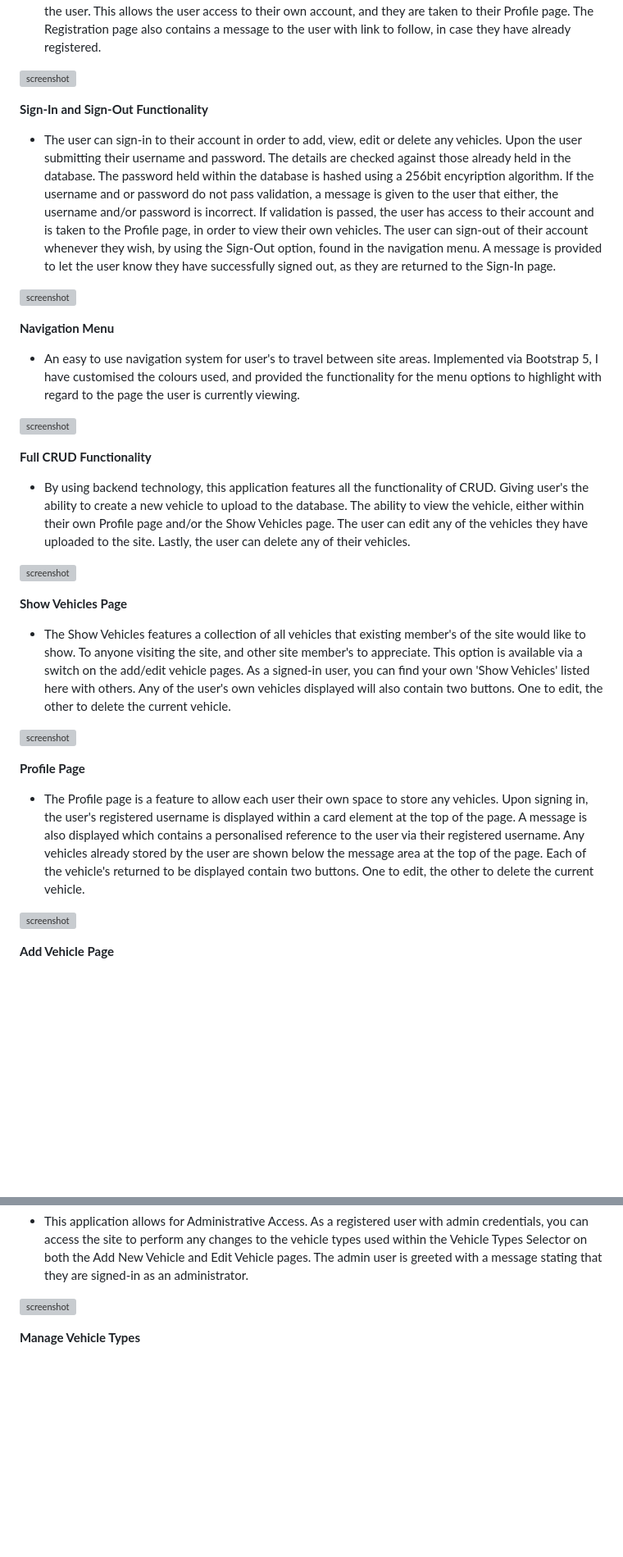
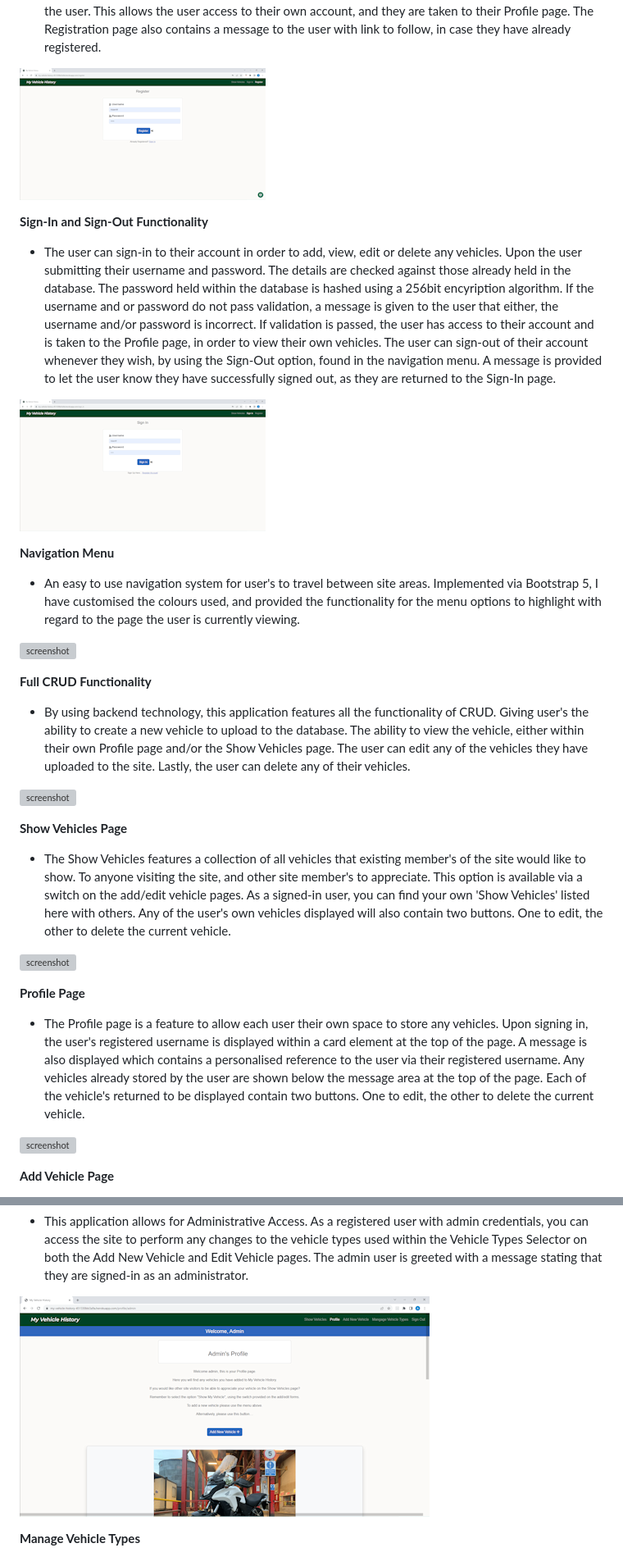
Before and after one commit to Ad-White/my-vehicle-history, a Markdown page: README.md, 2 parts joined by grey strips. Shown at 82% size. Drawn GitHub-style; blank space fills up the shorter version; grey boxes are pictures that could not be loaded.

```diff
--- a/README.md
+++ b/README.md
@@ -198,7 +198,7 @@ If the username and or password do not pass validation, a message is given to th
 Upon username and password validation, an account is created for the user. This allows the user access to their own account, and they are taken to their Profile page.
 The Registration page also contains a message to the user with link to follow, in case they have already registered.
 
-![screenshot](documentation/deskop_chrome/register_chrome.png)
+![screenshot](documentation/desktop_chrome/register_chrome.png)
 
 **Sign-In and Sign-Out Functionality**
 
@@ -207,7 +207,7 @@ Upon the user submitting their username and password. The details are checked ag
 If validation is passed, the user has access to their account and is taken to the Profile page, in order to view their own vehicles.
 The user can sign-out of their account whenever they wish, by using the Sign-Out option, found in the navigation menu. A message is provided to let the user know they have successfully signed out, as they are returned to the Sign-In page.
 
-![screenshot](documentation/deskop_chrome/sign_in_chrome.png)
+![screenshot](documentation/desktop_chrome/sign_in_chrome.png)
 
 **Navigation Menu**
 
@@ -289,7 +289,7 @@ This feature allows the user the ability to update any information already held
 - This application allows for Administrative Access. As a registered user with admin credentials, you can access the site to perform any changes to the vehicle types used within the Vehicle Types Selector on both the Add New Vehicle and Edit Vehicle pages.
 The admin user is greeted with a message stating that they are signed-in as an administrator.
 
-![screenshot](documentation/desktop_chrome/signed_in_admins_profile.png.png)
+![screenshot](documentation/desktop_chrome/signed_in_admins_profile.png)
 
 **Manage Vehicle Types**
 
```
Also changed, not shown: other parts of README.md (+4 -4 lines).
